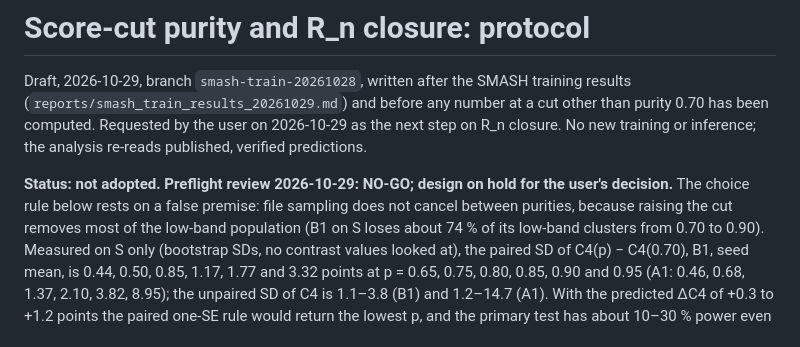
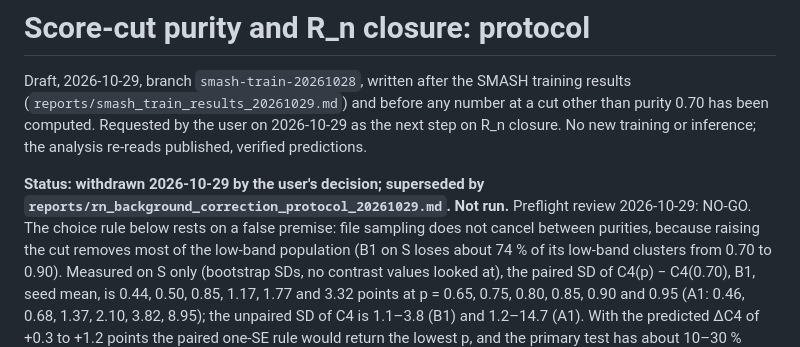
Before and after one commit to voboch/HGNDRecoGNN, a Markdown page: reports/rn_purity_scan_protocol_20261029.md, the part around the change. Drawn GitHub-style.

```diff
--- a/reports/rn_purity_scan_protocol_20261029.md
+++ b/reports/rn_purity_scan_protocol_20261029.md
@@ -6,8 +6,9 @@ number at a cut other than purity 0.70 has been computed. Requested by the user
 on 2026-10-29 as the next step on R_n closure. No new training or inference;
 the analysis re-reads published, verified predictions.
 
-**Status: not adopted. Preflight review 2026-10-29: NO-GO; design on hold for
-the user's decision.** The choice rule below rests on a false premise: file
+**Status: withdrawn 2026-10-29 by the user's decision; superseded by
+`reports/rn_background_correction_protocol_20261029.md`. Not run.**
+Preflight review 2026-10-29: NO-GO. The choice rule below rests on a false premise: file
 sampling does not cancel between purities, because raising the cut removes
 most of the low-band population (B1 on S loses about 74 % of its low-band
 clusters from 0.70 to 0.90). Measured on S only (bootstrap SDs, no contrast
```
Also changed, not shown: reports/rn_background_correction_protocol_20261029.md (added, +173 -0 lines).
